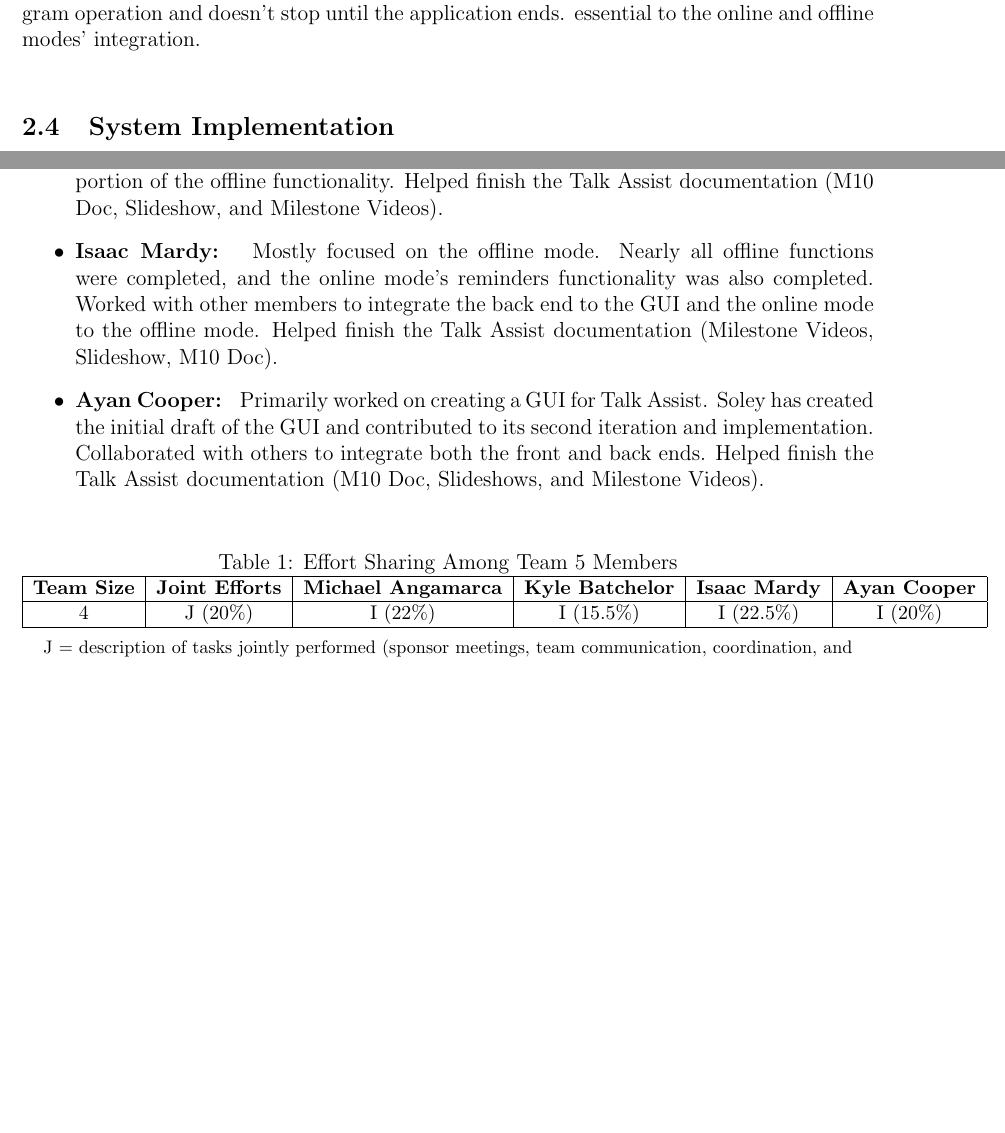
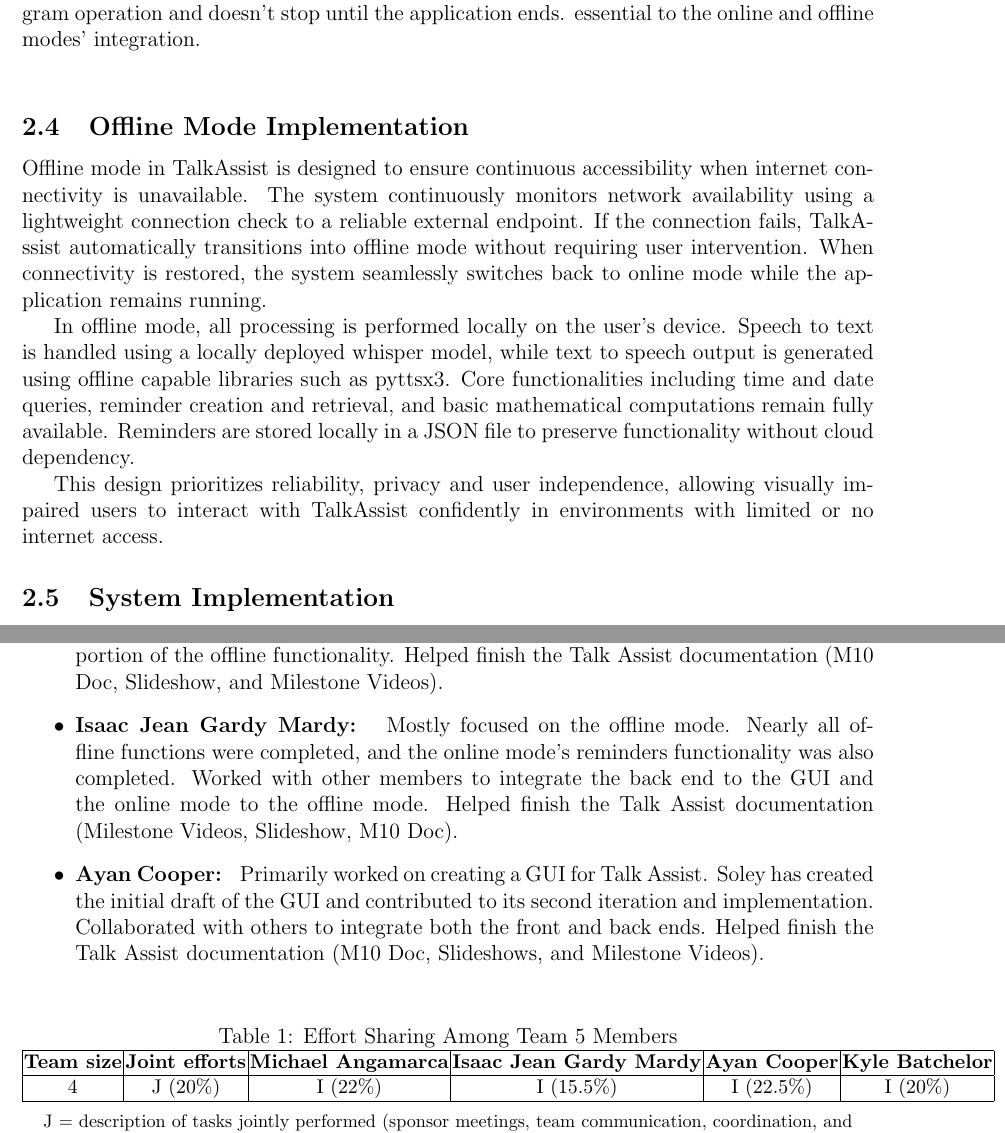
Before and after one commit to MichaelSAngamarca/ICSI-499-Report-M10, a LaTeX document (ICSI 499 Milesteon 10 Report.tex): two parts of pages 9 and 15 of 16, joined at a grey line, cut so that both start at the same text, the shorter picture padded with empty space. Compiled offline with pdfLaTeX.

Commit message:
added offline mode implementation to section 2

```diff
--- a/ICSI 499 Milesteon 10 Report.tex
+++ b/ICSI 499 Milesteon 10 Report.tex
@@ -177,6 +177,13 @@
     }
     \label{fig:architecture}
 \end{figure}
+
+\subsection{Offline Mode Implementation}
+Offline mode in TalkAssist is designed to ensure continuous accessibility when internet connectivity is unavailable. The system continuously monitors network availability using a lightweight connection check to a reliable external endpoint. If the connection fails, TalkAssist automatically transitions into offline mode without requiring user intervention. When connectivity is restored, the system seamlessly switches back to online mode while the application remains running.
+
+In offline mode, all processing is performed locally on the user's device. Speech to text is handled using a locally deployed whisper model, while text to speech output is generated using offline capable libraries such as pyttsx3. Core functionalities including time and date queries, reminder creation and retrieval, and basic mathematical computations remain fully available. Reminders are stored locally in a JSON file to preserve functionality without cloud dependency.
+
+This design prioritizes reliability, privacy and user independence, allowing visually impaired users to interact with TalkAssist confidently in environments with limited or no internet access.
 
 \subsection{System Implementation}
 To guarantee seamless collaboration and maintainability, our team operated in a single, unified development environment. Visual Studio Code (VSCode), a strong yet lightweight IDE that works well with Python development workflows, was the main tool we used. We set up a specific Python virtual environment for the project in order to maintain dependencies separate and organized. Git was used for version control, enabling the team as a whole to manage branches, keep the main branch secure and current with each commit, and track changes. In addition to the core technologies already discussed such as ElevenLabs and OpenAI Whisper—we incorporated several other important libraries and tools to support more advanced functionality. Some of the most notable include PyAudio, Pyttsx3, APScheduler, and PyInput. These tools played a important role in enabling key system features, especially the offline mode, which required local audio processing and event handling without relying on external too many external APIs.
@@ -397,7 +404,7 @@
 Worked on all online features, with the exception of reminders. Also finished integrating online and offline modes with the front-end, helped redesign the frontend GUI, and finished integrating connection with the online and offline modes. Coordinated all team responsibilities by milestone deadlines and assisting to write Talk Assist documentation (M10 Doc, Slideshows, etc.)
 \item\textbf{Kyle Batchelor: }
 Primarily worked on the offline mode. In particular, finishing the offline mode computation functionality. Collaborated with other members to finish a portion of the offline functionality. Helped finish the Talk Assist documentation (M10 Doc, Slideshow, and Milestone Videos).
-\item\textbf{Isaac Mardy: }
+\item\textbf{Isaac Jean Gardy Mardy: }
 Mostly focused on the offline mode. Nearly all offline functions were completed, and the online mode's reminders functionality was also completed. Worked with other members to integrate the back end to the GUI and the online mode to the offline mode.  Helped finish the Talk Assist documentation (Milestone Videos, Slideshow, M10 Doc).
 \item\textbf{Ayan Cooper: }
 Primarily worked on creating a GUI for Talk Assist. Soley has created the initial draft of the GUI and contributed to its second iteration and implementation. Collaborated with others to integrate both the front and back ends. Helped finish the Talk Assist documentation (M10 Doc, Slideshows, and Milestone Videos).
@@ -405,10 +412,17 @@
 \begin{table}[h!]
 \centering
 \caption{Effort Sharing Among Team 5 Members}
+\scriptsize
+\setlength{\tabcolsep}{1pt}
 \small
 \begin{tabular}{|c|c|c|c|c|c|}
 \hline
-\textbf{Team Size} & \textbf{Joint Efforts} & \textbf{Michael Angamarca} & \textbf{Kyle Batchelor} & \textbf{Isaac Mardy} & \textbf{Ayan Cooper} \\
+\textbf{Team size} &
+\textbf{Joint efforts} &
+\textbf{Michael Angamarca} &
+\textbf{Isaac Jean Gardy Mardy} &
+\textbf{Ayan Cooper} &
+\textbf{Kyle Batchelor} \\
 \hline
 4 & J (20\%) & I (22\%) & I (15.5\%) & I (22.5\%) & I (20\%) \\
 \hline
```
